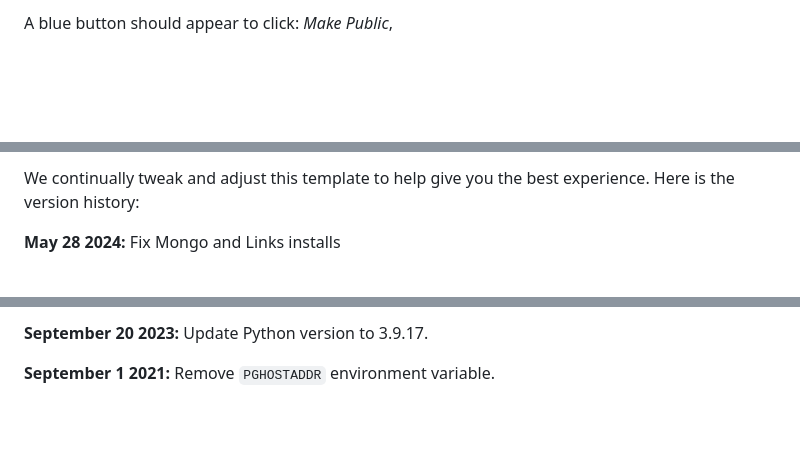
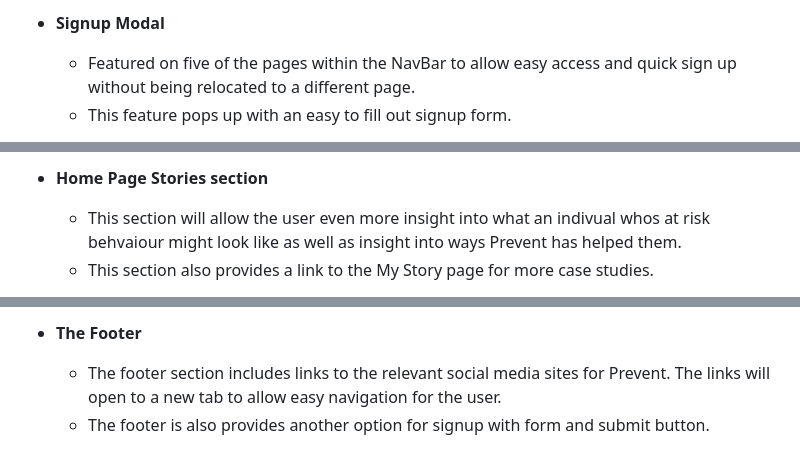
Before and after one commit to tanikair/PreventProject, a Markdown page: README.md, 3 parts joined by grey strips. GitHub-like rendering; blank space fills up the shorter version.

```diff
--- a/README.md
+++ b/README.md
@@ -20,3 +21,5 @@ To run a backend Python file, type `python3 app.py` if your Python file is named
 
-A blue button should appear to click: _Make Public_,
+- __Signup Modal__
+  - Featured on five of the pages within the NavBar to allow easy access and quick sign up without being relocated to a different page.
+  - This feature pops up with an easy to fill out signup form.
 
@@ -40,5 +41,6 @@ You can now use the `heroku` CLI program - try running `heroku apps` to confirm
 
-We continually tweak and adjust this template to help give you the best experience. Here is the version history:
+- __Home Page Stories section__
 
-**May 28 2024:** Fix Mongo and Links installs
+  - This section will allow the user even more insight into what an indivual whos at risk behvaiour might look like as well as insight into ways Prevent has helped them.
+  - This section also provides a link to the My Story page for more case studies.
 
@@ -46,5 +48,6 @@ We continually tweak and adjust this template to help give you the best experien
 
-**September 20 2023:** Update Python version to 3.9.17.
+- __The Footer__
 
-**September 1 2021:** Remove `PGHOSTADDR` environment variable.
+  - The footer section includes links to the relevant social media sites for Prevent. The links will open to a new tab to allow easy navigation for the user.
+  - The footer is also provides another option for signup with form and submit button.
 
```
Also changed, not shown: other parts of README.md (+118 -57 lines).
